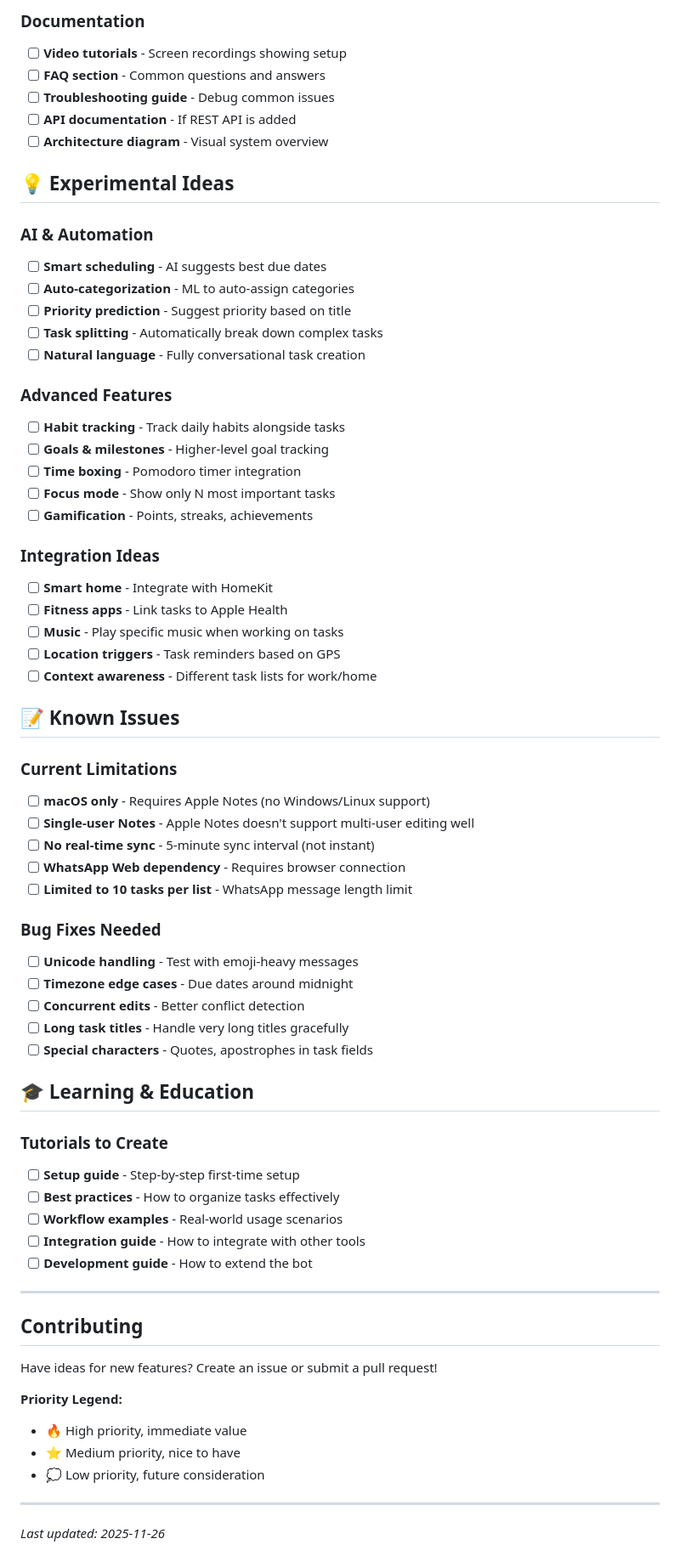
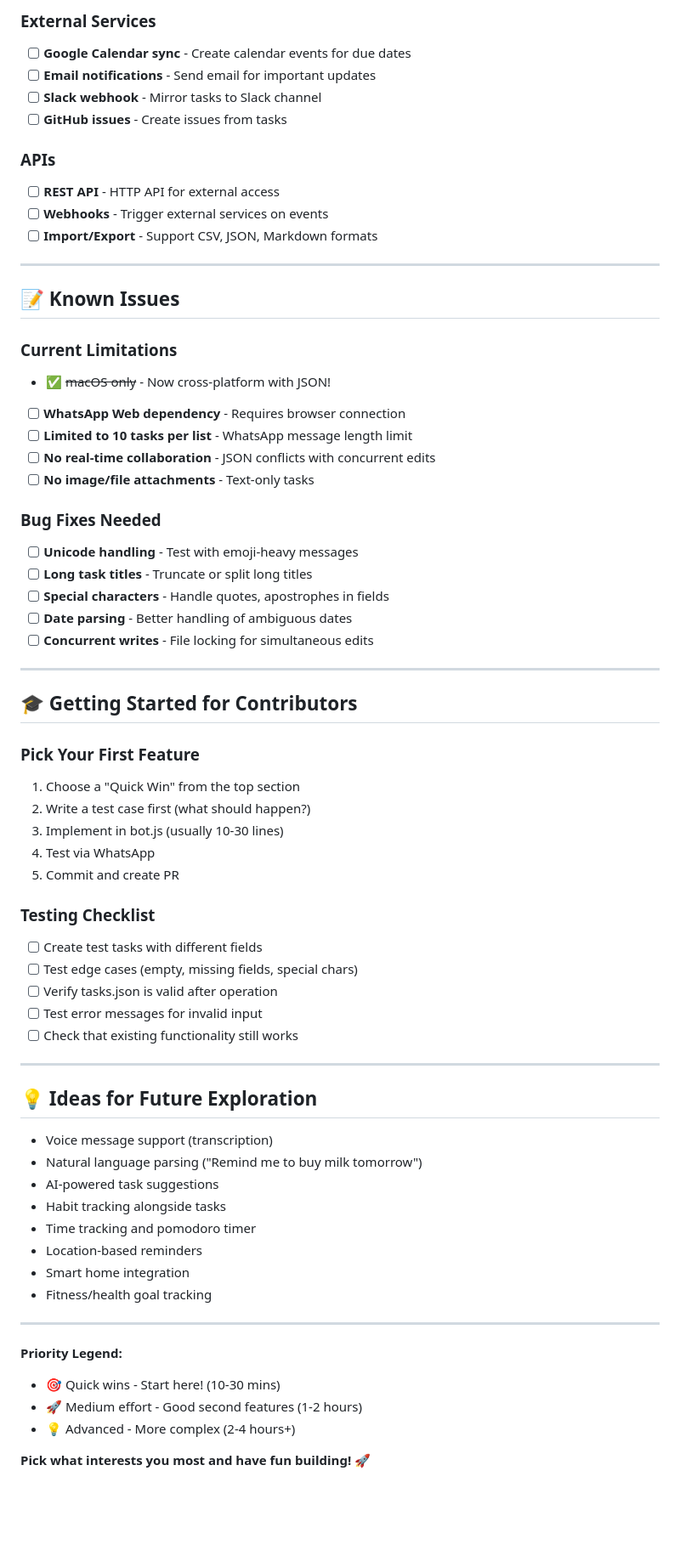
Before and after one commit to dadonofek/task_manager, a Markdown page: TODO.md, the part around one of its changes. Shown at 85% size. GitHub-like rendering; blank space fills up the shorter version.

```diff
--- a/TODO.md
+++ b/TODO.md
@@ -150,70 +239,69 @@ This file tracks potential features and improvements for the WhatsApp Task Manag
 
-### Documentation
-- [ ] **Video tutorials** - Screen recordings showing setup
-- [ ] **FAQ section** - Common questions and answers
-- [ ] **Troubleshooting guide** - Debug common issues
-- [ ] **API documentation** - If REST API is added
-- [ ] **Architecture diagram** - Visual system overview
+### External Services
+- [ ] **Google Calendar sync** - Create calendar events for due dates
+- [ ] **Email notifications** - Send email for important updates
+- [ ] **Slack webhook** - Mirror tasks to Slack channel
+- [ ] **GitHub issues** - Create issues from tasks
 
-## 💡 Experimental Ideas
+### APIs
+- [ ] **REST API** - HTTP API for external access
+- [ ] **Webhooks** - Trigger external services on events
+- [ ] **Import/Export** - Support CSV, JSON, Markdown formats
 
-### AI & Automation
-- [ ] **Smart scheduling** - AI suggests best due dates
-- [ ] **Auto-categorization** - ML to auto-assign categories
-- [ ] **Priority prediction** - Suggest priority based on title
-- [ ] **Task splitting** - Automatically break down complex tasks
-- [ ] **Natural language** - Fully conversational task creation
-
-### Advanced Features
-- [ ] **Habit tracking** - Track daily habits alongside tasks
-- [ ] **Goals & milestones** - Higher-level goal tracking
-- [ ] **Time boxing** - Pomodoro timer integration
-- [ ] **Focus mode** - Show only N most important tasks
-- [ ] **Gamification** - Points, streaks, achievements
-
-### Integration Ideas
-- [ ] **Smart home** - Integrate with HomeKit
-- [ ] **Fitness apps** - Link tasks to Apple Health
-- [ ] **Music** - Play specific music when working on tasks
-- [ ] **Location triggers** - Task reminders based on GPS
-- [ ] **Context awareness** - Different task lists for work/home
+---
 
 ## 📝 Known Issues
 
 ### Current Limitations
-- [ ] **macOS only** - Requires Apple Notes (no Windows/Linux support)
-- [ ] **Single-user Notes** - Apple Notes doesn't support multi-user editing well
-- [ ] **No real-time sync** - 5-minute sync interval (not instant)
+- ✅ ~~macOS only~~ - Now cross-platform with JSON!
 - [ ] **WhatsApp Web dependency** - Requires browser connection
 - [ ] **Limited to 10 tasks per list** - WhatsApp message length limit
+- [ ] **No real-time collaboration** - JSON conflicts with concurrent edits
+- [ ] **No image/file attachments** - Text-only tasks
 
 ### Bug Fixes Needed
 - [ ] **Unicode handling** - Test with emoji-heavy messages
-- [ ] **Timezone edge cases** - Due dates around midnight
-- [ ] **Concurrent edits** - Better conflict detection
-- [ ] **Long task titles** - Handle very long titles gracefully
-- [ ] **Special characters** - Quotes, apostrophes in task fields
-
-## 🎓 Learning & Education
-
-### Tutorials to Create
-- [ ] **Setup guide** - Step-by-step first-time setup
-- [ ] **Best practices** - How to organize tasks effectively
-- [ ] **Workflow examples** - Real-world usage scenarios
-- [ ] **Integration guide** - How to integrate with other tools
-- [ ] **Development guide** - How to extend the bot
+- [ ] **Long task titles** - Truncate or split long titles
+- [ ] **Special characters** - Handle quotes, apostrophes in fields
+- [ ] **Date parsing** - Better handling of ambiguous dates
+- [ ] **Concurrent writes** - File locking for simultaneous edits
 
 ---
 
-## Contributing
+## 🎓 Getting Started for Contributors
 
-Have ideas for new features? Create an issue or submit a pull request!
+### Pick Your First Feature
+1. Choose a "Quick Win" from the top section
+2. Write a test case first (what should happen?)
+3. Implement in bot.js (usually 10-30 lines)
+4. Test via WhatsApp
+5. Commit and create PR
 
-**Priority Legend:**
-- 🔥 High priority, immediate value
-- ⭐ Medium priority, nice to have
-- 💭 Low priority, future consideration
+### Testing Checklist
+- [ ] Create test tasks with different fields
+- [ ] Test edge cases (empty, missing fields, special chars)
+- [ ] Verify tasks.json is valid after operation
+- [ ] Test error messages for invalid input
+- [ ] Check that existing functionality still works
 
 ---
 
-*Last updated: 2025-11-26*
+## 💡 Ideas for Future Exploration
+
+- Voice message support (transcription)
+- Natural language parsing ("Remind me to buy milk tomorrow")
+- AI-powered task suggestions
+- Habit tracking alongside tasks
+- Time tracking and pomodoro timer
+- Location-based reminders
+- Smart home integration
+- Fitness/health goal tracking
+
+---
+
+**Priority Legend:**
+- 🎯 Quick wins - Start here! (10-30 mins)
+- 🚀 Medium effort - Good second features (1-2 hours)
+- 💡 Advanced - More complex (2-4 hours+)
+
+**Pick what interests you most and have fun building!** 🚀
```
Also changed, not shown: other parts of TODO.md (+207 -118 lines).
